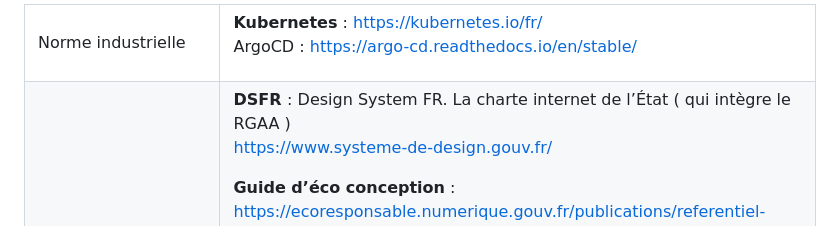
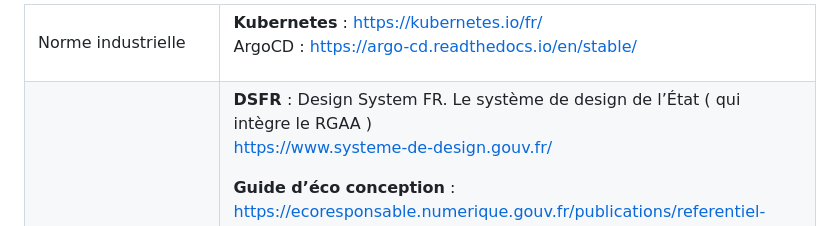
Before and after one commit to dnum-mi/CCT-Cloud-Native, a Markdown page: cct-cloud-native.md, the part around the change. Drawn GitHub-style.

```diff
--- a/cct-cloud-native.md
+++ b/cct-cloud-native.md
@@ -418,7 +418,7 @@ ArgoCD : <a href="https://argo-cd.readthedocs.io/en/stable/">https://argo-cd.rea
   <tr>
    <td>Guides & outils pour la conception
    </td>
-   <td><strong>DSFR </strong>: Design System FR. La charte internet de l’État ( qui intègre le RGAA )
+   <td><strong>DSFR </strong>: Design System FR. Le système de design de l’État ( qui intègre le RGAA )
 <p>
 <a href="https://www.systeme-de-design.gouv.fr/">https://www.systeme-de-design.gouv.fr/</a>
 <p>
```
Also changed, not shown: cct-glossaire.md (+4 -4 lines).
